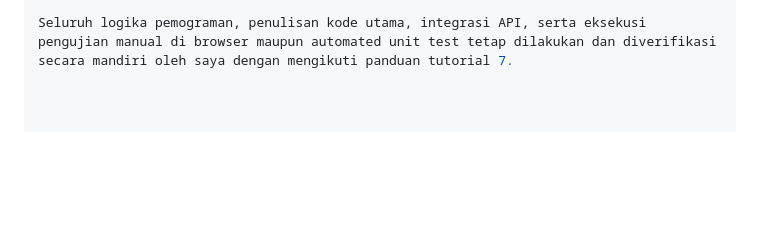
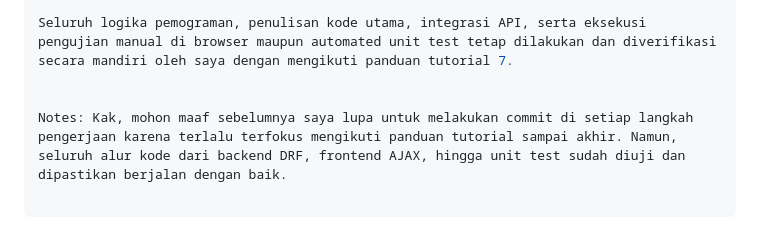
Before and after one commit to filzashafira/myportofolio, a Markdown page: README.md, the part around the change. GitHub-like rendering; blank space fills up the shorter version.

Commit message:
docs: add note regarding step-by-step commit history

```diff
--- a/README.md
+++ b/README.md
@@ -284,3 +284,6 @@ Dalam pengerjaan Tugas 6 ini, saya memanfaatkan AI sebagai rekan diskusi dan asi
 3. Pemahaman Konsep dan Debugging: Membantu menjelaskan alur kerja Django REST Framework, perbedaan REST API dengan JSON API biasa, serta membantu menganalisis pesan error saat pengujian.
 
 Seluruh logika pemograman, penulisan kode utama, integrasi API, serta eksekusi pengujian manual di browser maupun automated unit test tetap dilakukan dan diverifikasi secara mandiri oleh saya dengan mengikuti panduan tutorial 7.
+
+
+Notes: Kak, mohon maaf sebelumnya saya lupa untuk melakukan commit di setiap langkah pengerjaan karena terlalu terfokus mengikuti panduan tutorial sampai akhir. Namun, seluruh alur kode dari backend DRF, frontend AJAX, hingga unit test sudah diuji dan dipastikan berjalan dengan baik.
```
